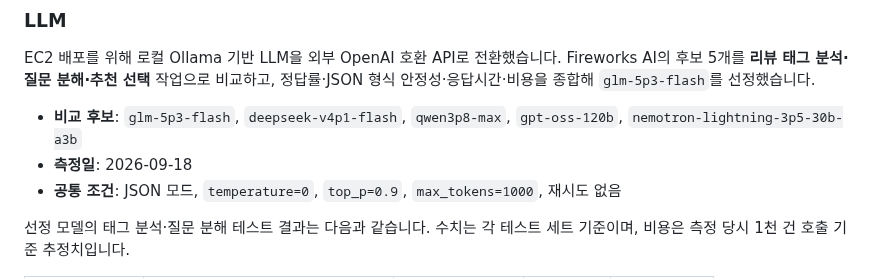
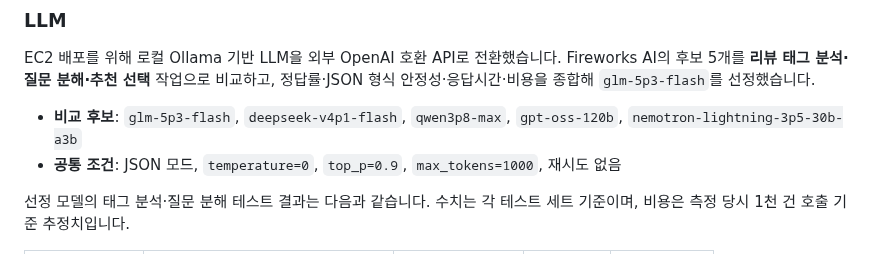
Before and after one commit to HsH1121/MyPickCafe, a Markdown page: ARCHITECTURE.md, the part around the change. Drawn GitHub-style.

```diff
--- a/ARCHITECTURE.md
+++ b/ARCHITECTURE.md
@@ -205,7 +205,6 @@ GPU가 없는 EC2 환경을 고려해 LLM 추론을 외부 API로 분리했습
 EC2 배포를 위해 로컬 Ollama 기반 LLM을 외부 OpenAI 호환 API로 전환했습니다. Fireworks AI의 후보 5개를 **리뷰 태그 분석·질문 분해·추천 선택** 작업으로 비교하고, 정답률·JSON 형식 안정성·응답시간·비용을 종합해 `glm-5p3-flash`를 선정했습니다.
 
 - **비교 후보**: `glm-5p3-flash`, `deepseek-v4p1-flash`, `qwen3p8-max`, `gpt-oss-120b`, `nemotron-lightning-3p5-30b-a3b`
-- **측정일**: 2026-09-18
 - **공통 조건**: JSON 모드, `temperature=0`, `top_p=0.9`, `max_tokens=1000`, 재시도 없음
 
 선정 모델의 태그 분석·질문 분해 테스트 결과는 다음과 같습니다. 수치는 각 테스트 세트 기준이며, 비용은 측정 당시 1천 건 호출 기준 추정치입니다.
```
